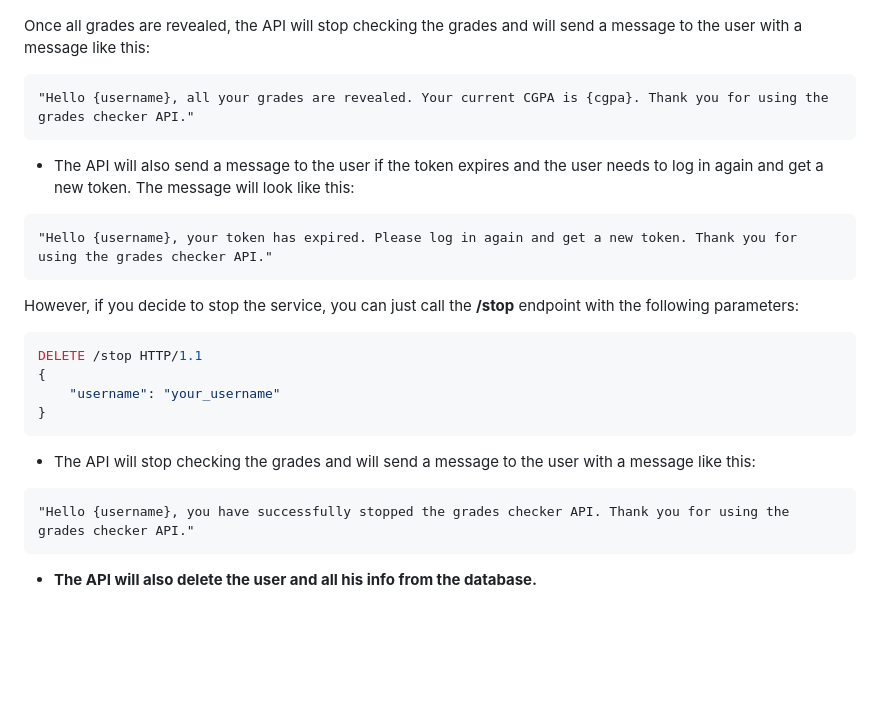
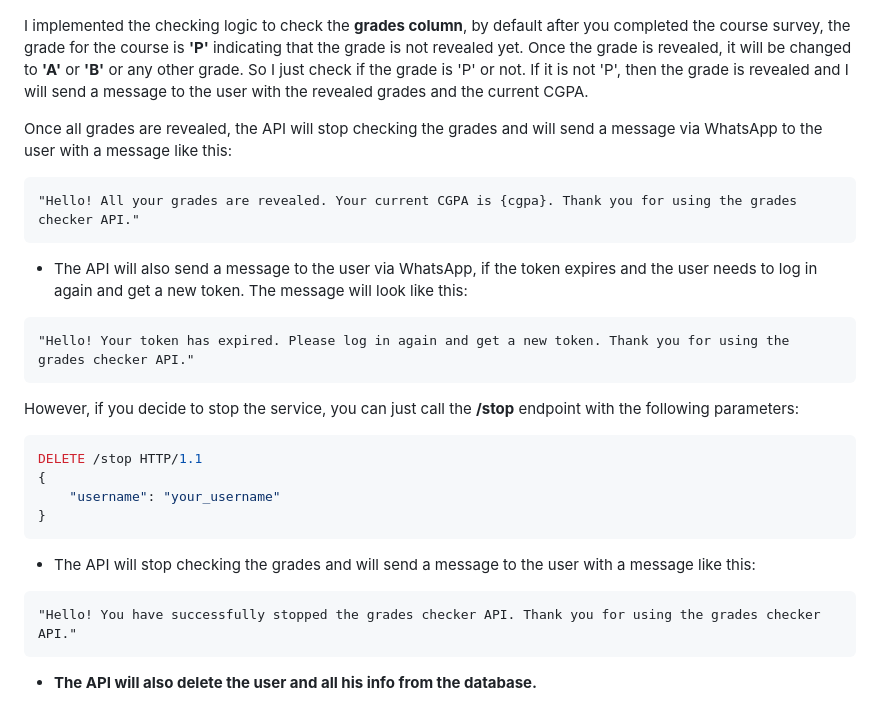
Before and after one commit to MohamedWElteir/grades-checker, a Markdown page: README.md, the part around the change printed below. Rendered like a GitHub page; blank space fills up the shorter version.

````diff
--- a/README.md
+++ b/README.md
@@ -72,12 +72,14 @@ https://www.scialex.org/S/your_token/Student/2018
 ![notification message](assets/grades_notification.jpg)
 
-Once all grades are revealed, the API will stop checking the grades and will send a message to the user with a message like this:
+I implemented the checking logic to check the **grades column**, by default after you completed the course survey, the grade for the course is **'P'** indicating that the grade is not revealed yet. Once the grade is revealed, it will be changed to **'A'** or **'B'** or any other grade. So I just check if the grade is 'P' or not. If it is not 'P', then the grade is revealed and I will send a message to the user with the revealed grades and the current CGPA.
+
+Once all grades are revealed, the API will stop checking the grades and will send a message via WhatsApp to the user with a message like this:
 ```
-"Hello {username}, all your grades are revealed. Your current CGPA is {cgpa}. Thank you for using the grades checker API."
+"Hello! All your grades are revealed. Your current CGPA is {cgpa}. Thank you for using the grades checker API."
 ```
-- The API will also send a message to the user if the token expires and the user needs to log in again and get a new token. The message will look like this:
+- The API will also send a message to the user via WhatsApp, if the token expires and the user needs to log in again and get a new token. The message will look like this:
 ```
-"Hello {username}, your token has expired. Please log in again and get a new token. Thank you for using the grades checker API."
+"Hello! Your token has expired. Please log in again and get a new token. Thank you for using the grades checker API."
 ```
 However, if you decide to stop the service, you can just call the **/stop** endpoint with the following parameters:
 ```json
@@ -88,7 +90,7 @@ DELETE /stop HTTP/1.1
 ```
 - The API will stop checking the grades and will send a message to the user with a message like this:
 ```
-"Hello {username}, you have successfully stopped the grades checker API. Thank you for using the grades checker API."
+"Hello! You have successfully stopped the grades checker API. Thank you for using the grades checker API."
 ```
 - **The API will also delete the user and all his info from the database.**
 
````
Also changed, not shown: other parts of README.md (+3 -3 lines), assets/grades_page.jpeg, assets/login_page.jpeg, assets/main_page.jpeg, 2 other files.
